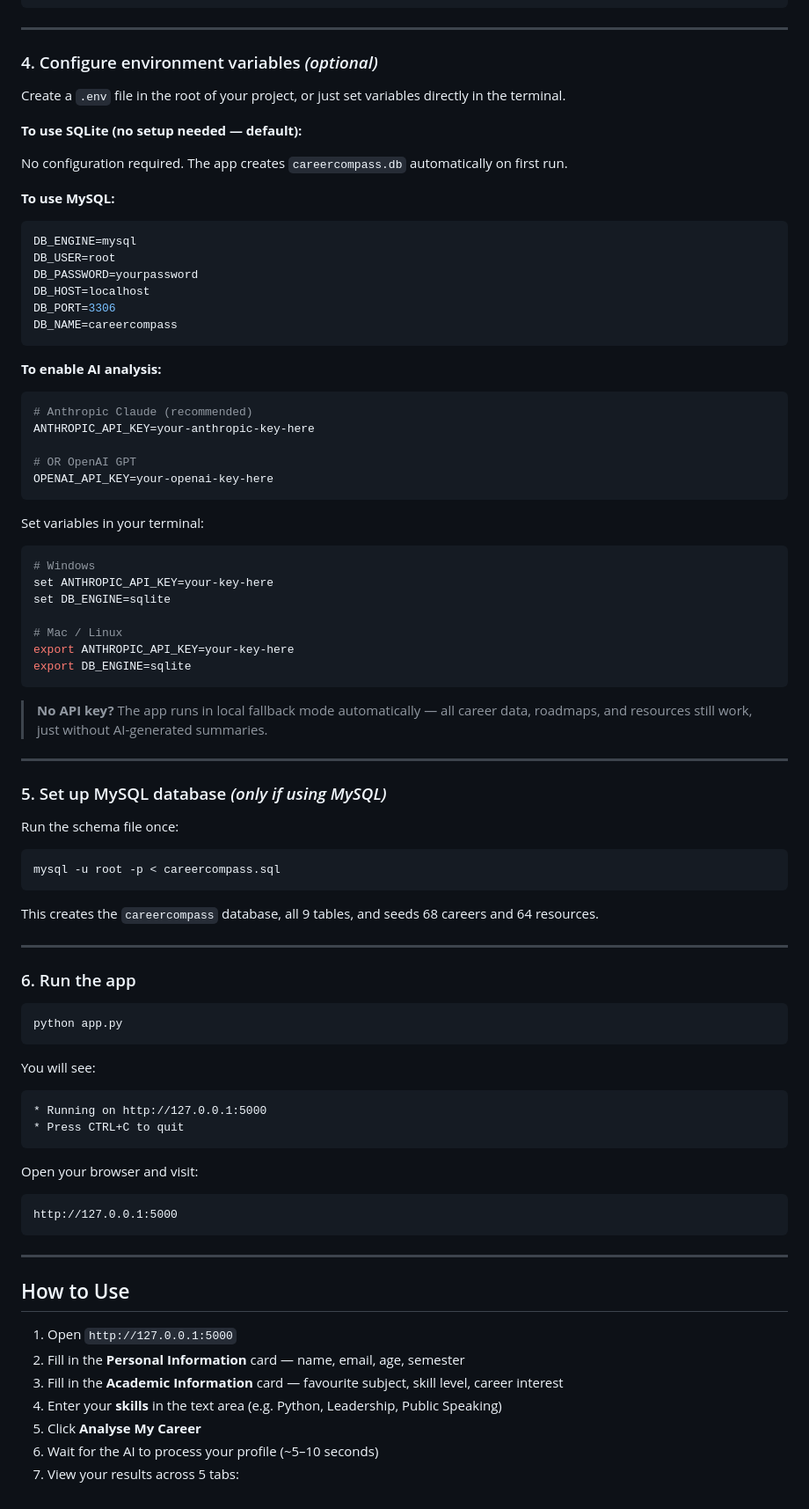
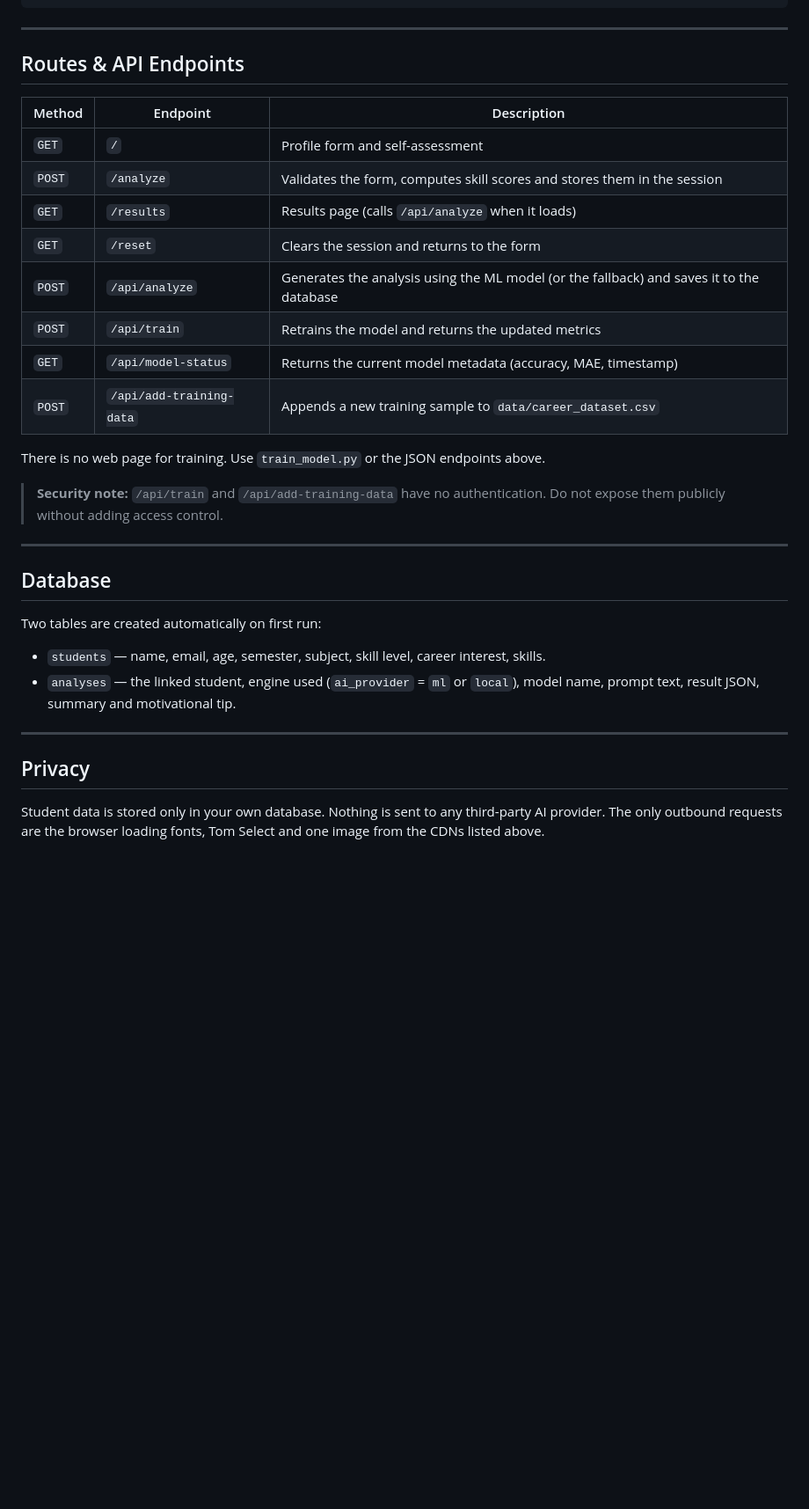
Before and after one commit to shoaibbb7/CareerCompass, a Markdown page: README.md, the part around one of its changes. Shown at 88% size. GitHub-like rendering; blank space fills up the shorter version.

````diff
--- a/README.md
+++ b/README.md
@@ -103,90 +139,34 @@ python -m pip install flask flask-sqlalchemy pymysql
 
 ---
 
-### 4. Configure environment variables *(optional)*
+## Routes & API Endpoints
 
-Create a `.env` file in the root of your project, or just set variables directly in the terminal.
+| Method | Endpoint | Description |
+|---|---|---|
+| `GET` | `/` | Profile form and self-assessment |
+| `POST` | `/analyze` | Validates the form, computes skill scores and stores them in the session |
+| `GET` | `/results` | Results page (calls `/api/analyze` when it loads) |
+| `GET` | `/reset` | Clears the session and returns to the form |
+| `POST` | `/api/analyze` | Generates the analysis using the ML model (or the fallback) and saves it to the database |
+| `POST` | `/api/train` | Retrains the model and returns the updated metrics |
+| `GET` | `/api/model-status` | Returns the current model metadata (accuracy, MAE, timestamp) |
+| `POST` | `/api/add-training-data` | Appends a new training sample to `data/career_dataset.csv` |
 
-**To use SQLite (no setup needed — default):**
+There is no web page for training. Use `train_model.py` or the JSON endpoints above.
 
-No configuration required. The app creates `careercompass.db` automatically on first run.
-
-**To use MySQL:**
-
-```env
-DB_ENGINE=mysql
-DB_USER=root
-DB_PASSWORD=yourpassword
-DB_HOST=localhost
-DB_PORT=3306
-DB_NAME=careercompass
-```
-
-**To enable AI analysis:**
-
-```env
-# Anthropic Claude (recommended)
-ANTHROPIC_API_KEY=your-anthropic-key-here
-
-# OR OpenAI GPT
-OPENAI_API_KEY=your-openai-key-here
-```
-
-Set variables in your terminal:
-
-```bash
-# Windows
-set ANTHROPIC_API_KEY=your-key-here
-set DB_ENGINE=sqlite
-
-# Mac / Linux
-export ANTHROPIC_API_KEY=your-key-here
-export DB_ENGINE=sqlite
-```
-
-> **No API key?** The app runs in local fallback mode automatically — all career data, roadmaps, and resources still work, just without AI-generated summaries.
+> **Security note:** `/api/train` and `/api/add-training-data` have no authentication. Do not expose them publicly without adding access control.
 
 ---
 
-### 5. Set up MySQL database *(only if using MySQL)*
+## Database
 
-Run the schema file once:
+Two tables are created automatically on first run:
 
-```bash
-mysql -u root -p < careercompass.sql
-```
-
-This creates the `careercompass` database, all 9 tables, and seeds 68 careers and 64 resources.
+- `students` — name, email, age, semester, subject, skill level, career interest, skills.
+- `analyses` — the linked student, engine used (`ai_provider` = `ml` or `local`), model name, prompt text, result JSON, summary and motivational tip.
 
 ---
 
-### 6. Run the app
+## Privacy
 
-```bash
-python app.py
-```
-
-You will see:
-
-```
-* Running on http://127.0.0.1:5000
-* Press CTRL+C to quit
-```
-
-Open your browser and visit:
-
-```
-http://127.0.0.1:5000
-```
-
----
-
-## How to Use
-
-1. Open `http://127.0.0.1:5000`
-2. Fill in the **Personal Information** card — name, email, age, semester
-3. Fill in the **Academic Information** card — favourite subject, skill level, career interest
-4. Enter your **skills** in the text area (e.g. Python, Leadership, Public Speaking)
-5. Click **Analyse My Career**
-6. Wait for the AI to process your profile (~5–10 seconds)
-7. View your results across 5 tabs:
+Student data is stored only in your own database. Nothing is sent to any third-party AI provider. The only outbound requests are the browser loading fonts, Tom Select and one image from the CDNs listed above.
````
Also changed, not shown: other parts of README.md (+102 -66 lines).
